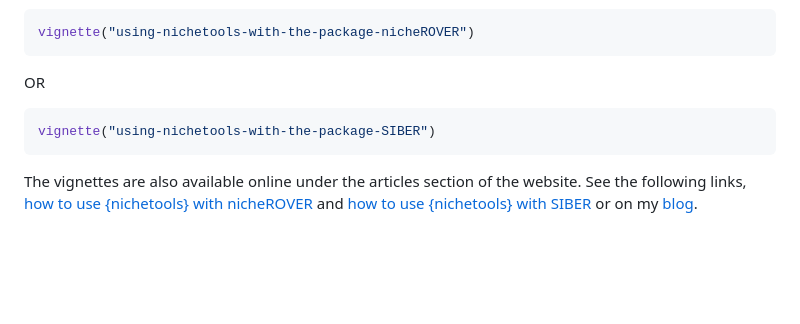
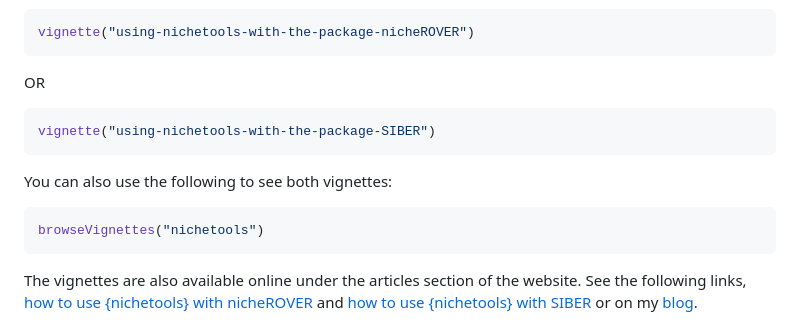
Before and after one commit to benjaminhlina/nichetools, a Markdown page: README.md, the part around the change. Rendered like a GitHub page; blank space fills up the shorter version.

Commit message:
updated vignettes

````diff
--- a/README.md
+++ b/README.md
@@ -49,6 +49,12 @@ OR
 vignette("using-nichetools-with-the-package-SIBER")
 ```
 
+You can also use the following to see both vignettes:
+
+``` r
+browseVignettes("nichetools")
+```
+
 The vignettes are also available online under the articles section of the website.
 See the following links, [how to use {nichetools} with nicheROVER](https://benjaminhlina.github.io/nichetools/articles/) and
 [how to use {nichetools} with SIBER](https://benjaminhlina.github.io/nichetools/articles/using-nichetools-with-the-package-SIBER.html)
````
